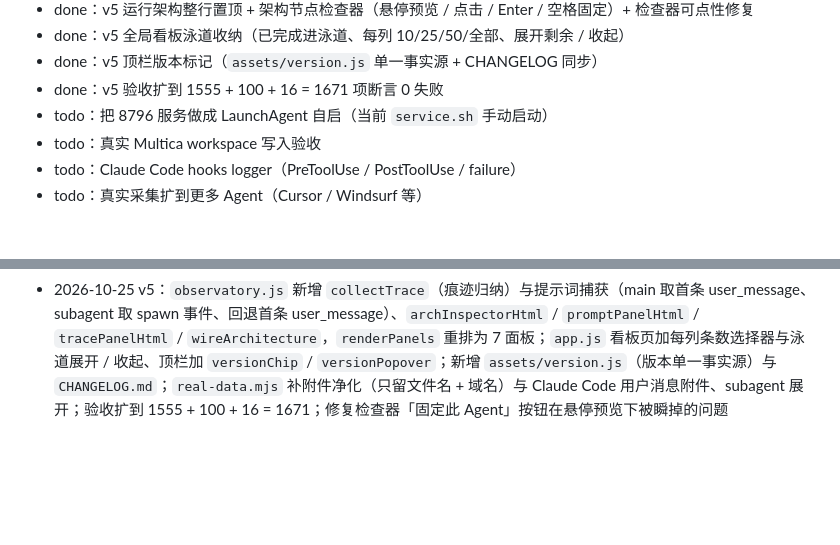
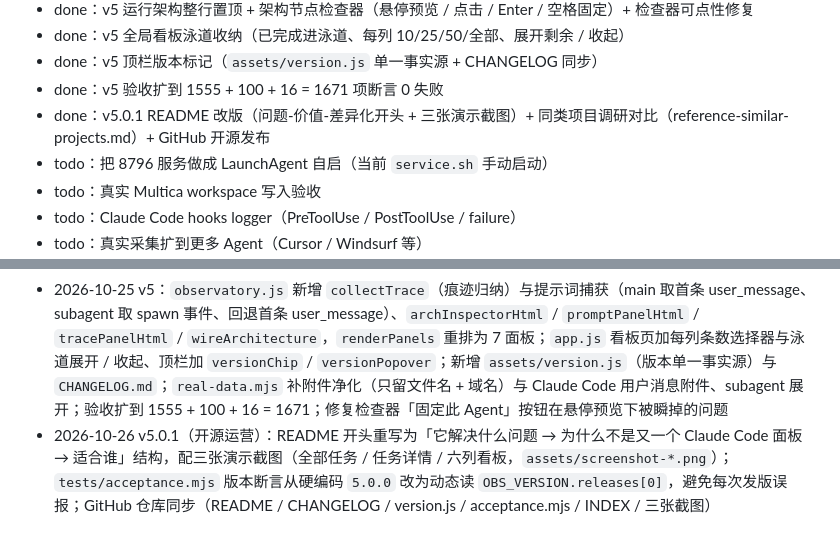
Before and after one commit to davis1214/agent-runner-observatory, a Markdown page: INDEX.md, 2 parts joined by grey strips. Drawn GitHub-style; blank space fills up the shorter version.

Commit message:
docs: INDEX 补 v5.0.1 变更与任务清单条目

```diff
--- a/INDEX.md
+++ b/INDEX.md
@@ -151,6 +151,7 @@ v5 把「这个 Agent 到底在干什么」落到可核对的层面：任务与
 - done：v5 全局看板泳道收纳（已完成进泳道、每列 10/25/50/全部、展开剩余 / 收起）
 - done：v5 顶栏版本标记（`assets/version.js` 单一事实源 + CHANGELOG 同步）
 - done：v5 验收扩到 1555 + 100 + 16 = 1671 项断言 0 失败
+- done：v5.0.1 README 改版（问题-价值-差异化开头 + 三张演示截图）+ 同类项目调研对比（reference-similar-projects.md）+ GitHub 开源发布
 - todo：把 8796 服务做成 LaunchAgent 自启（当前 `service.sh` 手动启动）
 - todo：真实 Multica workspace 写入验收
 - todo：Claude Code hooks logger（PreToolUse / PostToolUse / failure）
@@ -168,3 +169,4 @@ v5 把「这个 Agent 到底在干什么」落到可核对的层面：任务与
 - 2026-10-25 v3.2：新增 `assets/livedata.js`、`scripts/service.sh`、`scripts/enable-nginx.sh`、`deploy/nginx.conf.example`、`tests/live-http.mjs`；`serve.mjs` 默认端口改 8796 并增加 `/api/live/dataset|stream|events`；前端 API 基址改相对路径以兼容子路径部署；本机 Nginx 增加两个入口；验收 1265 + 16 = 1281
 - 2026-10-25 v4：新增 `scripts/real-data.mjs`（5 Agent / 全工作区只读采集）与 `tests/real-acceptance.mjs`；`serve.mjs` 真实模式默认启用并新增 `/api/live/task` 懒加载详情；前端加入工作区分组 / 默认分组 / 时间排序 / 独立看板页 `#/board` / 详情看板面板 / 任务切换器；修复 Codex 恢复会话重复 id；README 与 INDEX 全面改写为真实数据口径，DSH 统一表述为设计参考；验收 1260 + 77 + 16 = 1353
 - 2026-10-25 v5：`observatory.js` 新增 `collectTrace`（痕迹归纳）与提示词捕获（main 取首条 user_message、subagent 取 spawn 事件、回退首条 user_message）、`archInspectorHtml` / `promptPanelHtml` / `tracePanelHtml` / `wireArchitecture`，`renderPanels` 重排为 7 面板；`app.js` 看板页加每列条数选择器与泳道展开 / 收起、顶栏加 `versionChip` / `versionPopover`；新增 `assets/version.js`（版本单一事实源）与 `CHANGELOG.md`；`real-data.mjs` 补附件净化（只留文件名 + 域名）与 Claude Code 用户消息附件、subagent 展开；验收扩到 1555 + 100 + 16 = 1671；修复检查器「固定此 Agent」按钮在悬停预览下被瞬掉的问题
+- 2026-10-26 v5.0.1（开源运营）：README 开头重写为「它解决什么问题 → 为什么不是又一个 Claude Code 面板 → 适合谁」结构，配三张演示截图（全部任务 / 任务详情 / 六列看板，`assets/screenshot-*.png`）；`tests/acceptance.mjs` 版本断言从硬编码 `5.0.0` 改为动态读 `OBS_VERSION.releases[0]`，避免每次发版误报；GitHub 仓库同步（README / CHANGELOG / version.js / acceptance.mjs / INDEX / 三张截图）
```
